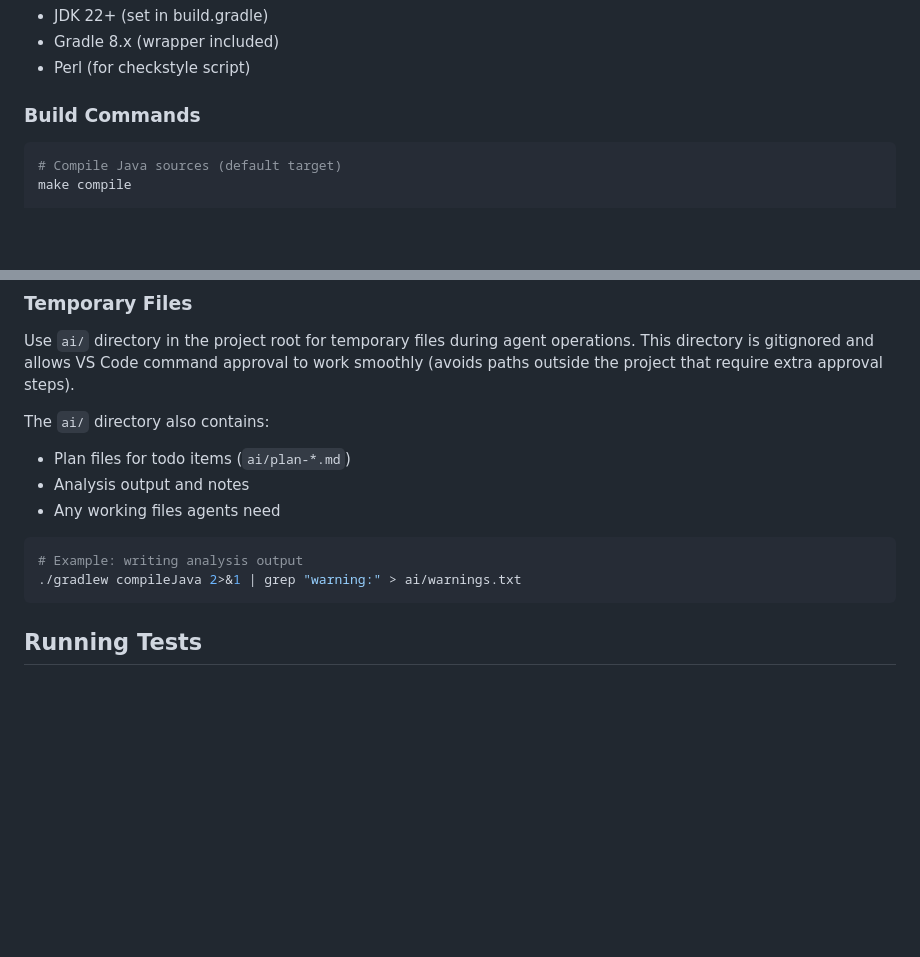
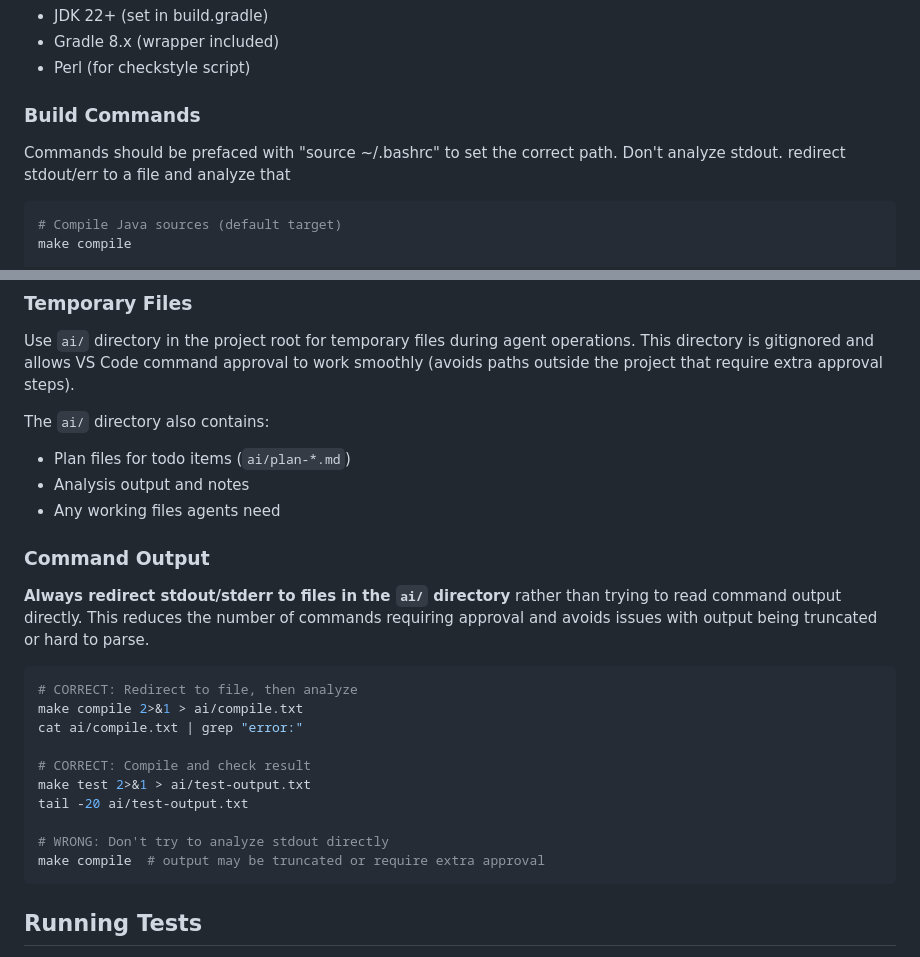
Before and after one commit to jhjensen/javi, a Markdown page: AGENTS.md, 2 parts joined by grey strips. GitHub-like rendering; blank space fills up the shorter version.

Commit message:
Merge AGENTS.md changes from feature branches into master

````diff
--- a/AGENTS.md
+++ b/AGENTS.md
@@ -30,6 +30,8 @@ This file provides context for AI assistants working with the Javi project.
 - Perl (for checkstyle script)
 
 ### Build Commands
+Commands should be prefaced with "source ~/.bashrc" to set the correct path.
+Don't analyze stdout.  redirect stdout/err to a file and analyze that
 
 ```bash
 # Compile Java sources (default target)
@@ -64,9 +66,21 @@ The `ai/` directory also contains:
 - Analysis output and notes
 - Any working files agents need
 
+### Command Output
+
+**Always redirect stdout/stderr to files in the `ai/` directory** rather than trying to read command output directly. This reduces the number of commands requiring approval and avoids issues with output being truncated or hard to parse.
+
 ```bash
-# Example: writing analysis output
-./gradlew compileJava 2>&1 | grep "warning:" > ai/warnings.txt
+# CORRECT: Redirect to file, then analyze
+make compile 2>&1 > ai/compile.txt
+cat ai/compile.txt | grep "error:"
+
+# CORRECT: Compile and check result
+make test 2>&1 > ai/test-output.txt
+tail -20 ai/test-output.txt
+
+# WRONG: Don't try to analyze stdout directly
+make compile  # output may be truncated or require extra approval
 ```
 
 ## Running Tests
````
